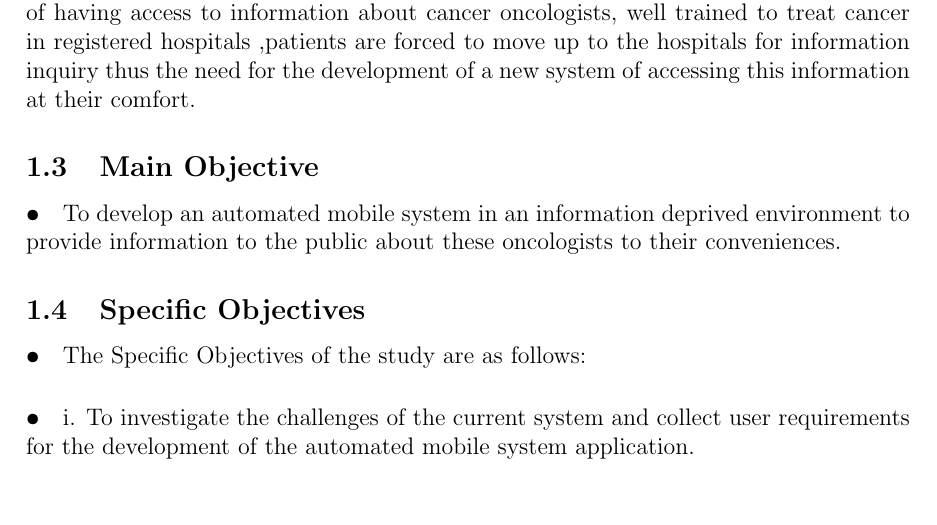
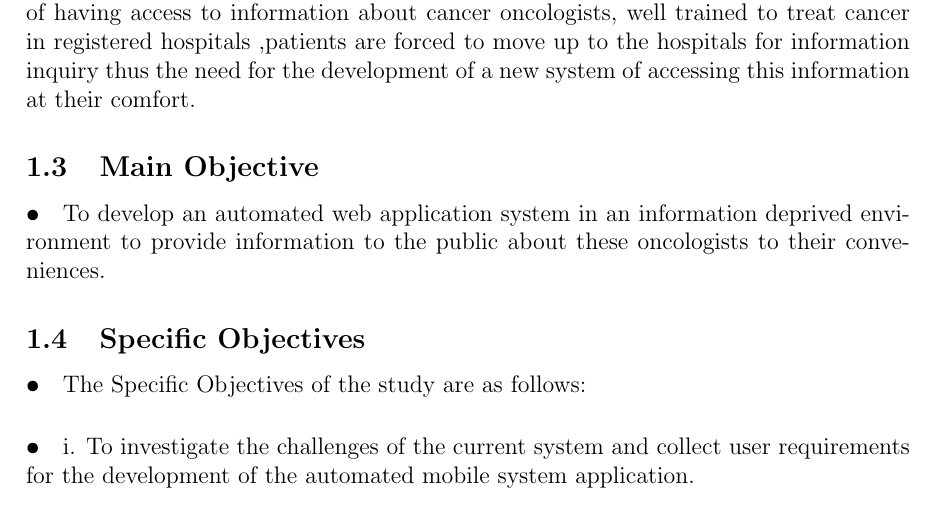
Before and after one commit to grouptwelf/Research-Methodology, a LaTeX document (Group proposal/proposal.tex): part of page 3 of 3, cut so that both start at the same text. Compiled offline with pdfLaTeX.

Commit message:
Update proposal.tex

```diff
--- a/Group proposal/proposal.tex
+++ b/Group proposal/proposal.tex
@@ -60,8 +60,10 @@ Lecturer: ERNEST MWEBAZE \\
 \subsection{Problem Statement}
 \paragraph{•}Limited access to Cancer medical specialists’ information by the general public. This is due to inadequate access and availability of Cancer specialists information in the country making the existing system very hard to work with and very costly in terms of having access to information about cancer oncologists, well trained to treat cancer in registered hospitals  ,patients are forced to move up to the hospitals for information inquiry thus the need for the development of a new system of accessing this information at their comfort.
 
+
 \subsection{Main Objective}
-\paragraph{•}To develop an automated mobile system in an information deprived environment to provide information to the public about these oncologists to their conveniences.
+\paragraph{•}To develop an automated web application system in an information deprived environment to provide information to the public about these oncologists to their conveniences.
+
 
 \subsection{Specific Objectives}
 \paragraph{•}The Specific Objectives of the study are as follows:
```
